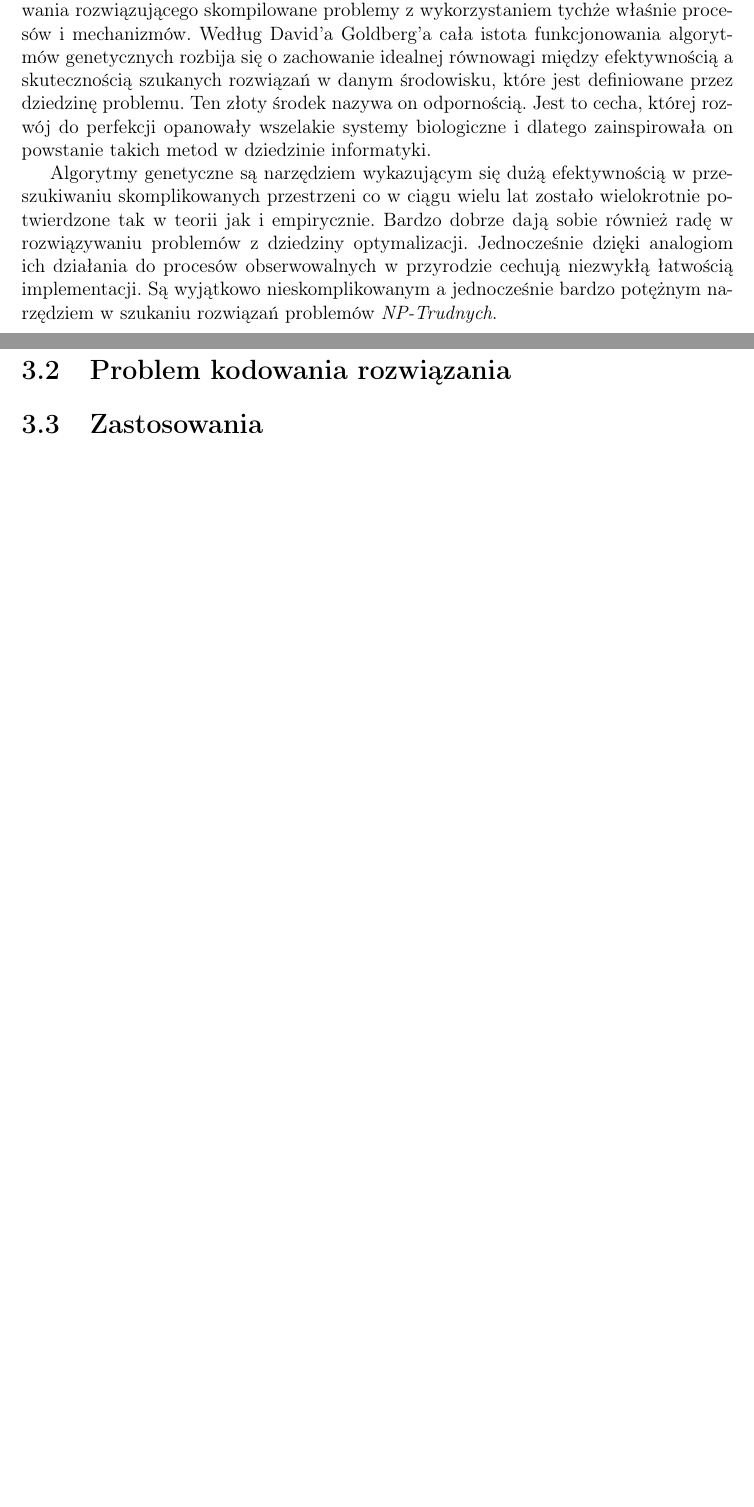
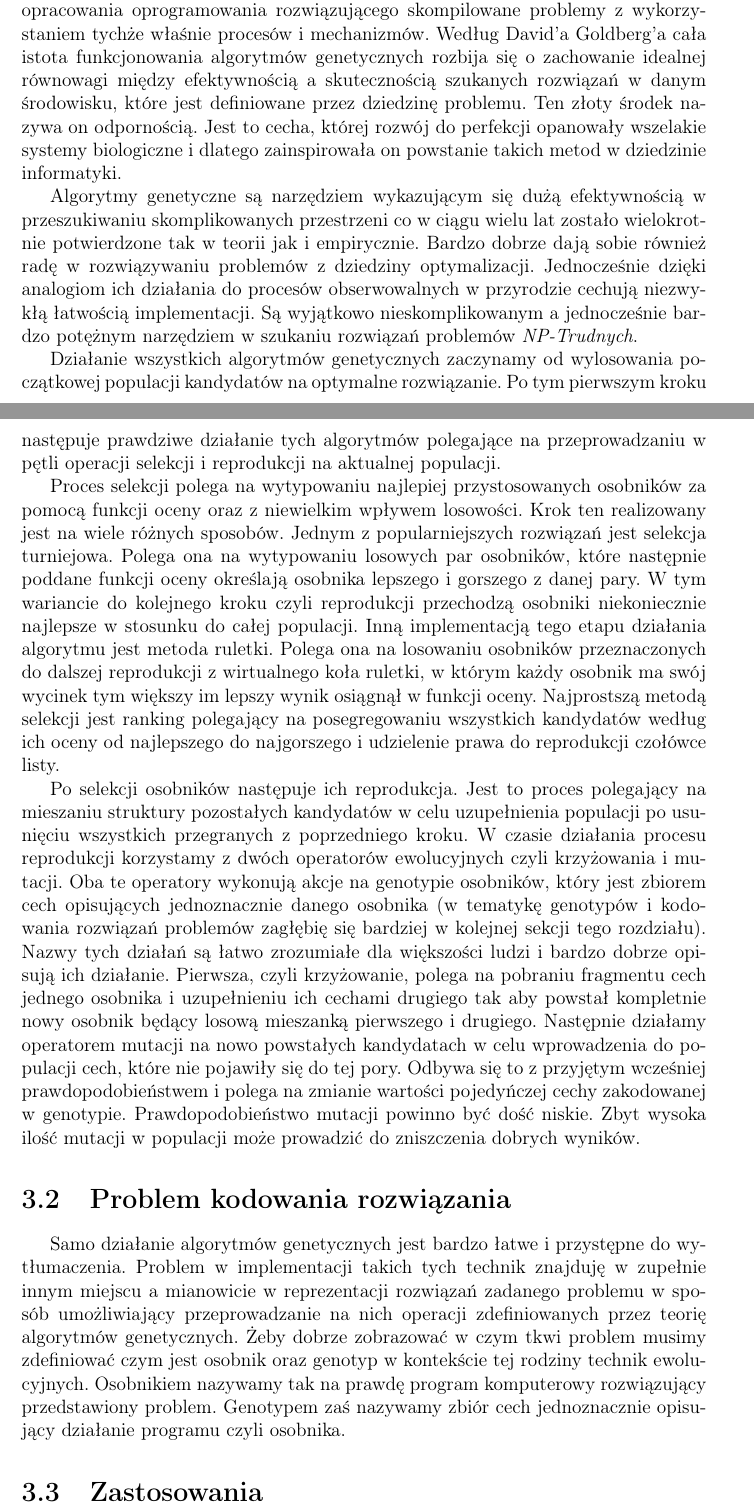
Before and after one commit to mustafmst/thesis-snake-bot, a LaTeX thesis (thesis/paper.tex): two parts of pages 10 and 11 of 15, joined at a grey line, cut so that both start at the same text, the shorter picture padded with empty space. Compiled offline with pdfLaTeX; a missing bibliography style is replaced by a similar one.

Commit message:
Write paper

```diff
--- a/thesis/paper.tex
+++ b/thesis/paper.tex
@@ -1,4 +1,4 @@
-\documentclass[12pt, oneside]{report}
+\documentclass[12pt, oneside, a4paper]{report}
 
 \usepackage[left=3.5cm, top=2.5cm, bottom=2.5cm, right=2.5cm]{geometry}
 
@@ -9,7 +9,7 @@
 \usepackage{graphicx}
 \usepackage{mathtools}
 \usepackage{natbib}
-\setcitestyle{authoryear,open={(},close={)}}
+\setcitestyle{authoryear,open={[},close={]}}
 
 \begin{document}
 \thispagestyle{empty}
@@ -196,7 +200,16 @@ Tak samo jest też z algorytmem genetycznym. Został on zaprojektowany na postaw
 
 Algorytmy genetyczne są narzędziem wykazującym się dużą efektywnością w przeszukiwaniu skomplikowanych przestrzeni co w ciągu wielu lat zostało wielokrotnie potwierdzone tak w teorii jak i empirycznie. Bardzo dobrze dają sobie również radę w rozwiązywaniu problemów z dziedziny optymalizacji. Jednocześnie dzięki analogiom ich działania do procesów obserwowalnych w przyrodzie cechują niezwykłą łatwością implementacji. Są wyjątkowo nieskomplikowanym a jednocześnie bardzo potężnym narzędziem w szukaniu rozwiązań problemów \textit{NP-Trudnych}.
 
+Działanie wszystkich algorytmów genetycznych zaczynamy od wylosowania początkowej populacji kandydatów na optymalne rozwiązanie. Po tym pierwszym kroku następuje prawdziwe działanie tych algorytmów polegające na przeprowadzaniu w pętli operacji selekcji i reprodukcji na aktualnej populacji.
+
+Proces selekcji polega na wytypowaniu najlepiej przystosowanych osobników za pomocą funkcji oceny oraz z niewielkim wpływem losowości. Krok ten realizowany jest na wiele różnych sposobów. Jednym z popularniejszych rozwiązań jest selekcja turniejowa. Polega ona na wytypowaniu losowych par osobników, które następnie poddane funkcji oceny określają osobnika lepszego i gorszego z danej pary. W tym wariancie do kolejnego kroku czyli reprodukcji przechodzą osobniki niekoniecznie najlepsze w stosunku do całej populacji. Inną implementacją tego etapu działania algorytmu jest metoda ruletki. Polega ona na losowaniu osobników przeznaczonych do dalszej reprodukcji z wirtualnego koła ruletki, w którym każdy osobnik ma swój wycinek tym większy im lepszy wynik osiągnął w funkcji oceny. Najprostszą metodą selekcji jest ranking polegający na posegregowaniu wszystkich kandydatów według ich oceny od najlepszego do najgorszego i udzielenie prawa do reprodukcji czołówce listy.
+
+Po selekcji osobników następuje ich reprodukcja. Jest to proces polegający na mieszaniu struktury pozostałych kandydatów w celu uzupełnienia populacji po usunięciu wszystkich przegranych z poprzedniego kroku. W czasie działania procesu reprodukcji korzystamy z dwóch operatorów ewolucyjnych czyli krzyżowania i mutacji. Oba te operatory wykonują akcje na genotypie osobników, który jest zbiorem cech opisujących jednoznacznie danego osobnika (w tematykę genotypów i kodowania rozwiązań problemów zagłębię się bardziej w kolejnej sekcji tego rozdziału). Nazwy tych działań są łatwo zrozumiałe dla większości ludzi i bardzo dobrze opisują ich działanie. Pierwsza, czyli krzyżowanie, polega na pobraniu fragmentu cech jednego osobnika i uzupełnieniu ich cechami drugiego tak aby powstał kompletnie nowy osobnik będący losową mieszanką pierwszego i drugiego. Następnie działamy operatorem mutacji na nowo powstałych kandydatach w celu wprowadzenia do populacji cech, które nie pojawiły się do tej pory. Odbywa się to z przyjętym wcześniej prawdopodobieństwem i polega na zmianie wartości pojedyńczej cechy zakodowanej w genotypie. Prawdopodobieństwo mutacji powinno być dość niskie. Zbyt wysoka ilość mutacji w populacji może prowadzić do zniszczenia dobrych wyników.
+
 \section{Problem kodowania rozwiązania}
+
+Samo działanie algorytmów genetycznych jest bardzo łatwe i przystępne do wytłumaczenia. Problem w implementacji takich tych technik znajduję w zupełnie innym miejscu a mianowicie w reprezentacji rozwiązań zadanego problemu w sposób umożliwiający przeprowadzanie na nich operacji zdefiniowanych przez teorię algorytmów genetycznych. Żeby dobrze zobrazować w czym tkwi problem musimy zdefiniować czym jest osobnik oraz genotyp w kontekście tej rodziny technik ewolucyjnych. Osobnikiem nazywamy tak na prawdę program komputerowy rozwiązujący przedstawiony problem. Genotypem zaś nazywamy zbiór cech jednoznacznie opisujący działanie programu czyli osobnika.
+
 \section{Zastosowania}
 
 %%%%%%%%%%%%%%%%%%%%%%%%%%%%%%%%%%%%%%%%%%%%%%%%%%%%%%%%%%%%%%%%%%%%%%%%%%%%%%%%%%%%%
```
Also changed, not shown: thesis/paper.tex (10 more changed lines).
